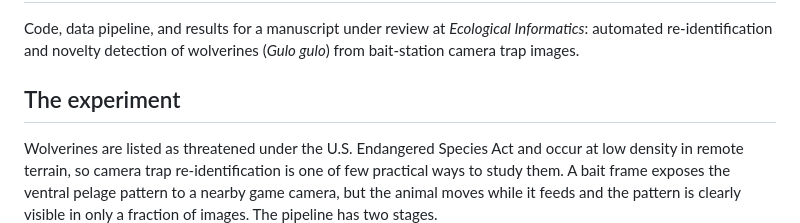
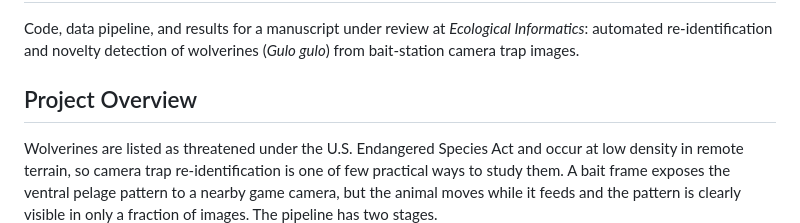
Before and after one commit to mosscoder/mpg-wolverines, a Markdown page: README.md, the part around the change. Drawn GitHub-style.

Commit message:
docs: rename the root README's experiment section to Project Overview

```diff
--- a/README.md
+++ b/README.md
@@ -4,7 +4,7 @@ Code, data pipeline, and results for a manuscript under review at *Ecological
 Informatics*: automated re-identification and novelty detection of wolverines
 (*Gulo gulo*) from bait-station camera trap images.
 
-## The experiment
+## Project Overview
 
 Wolverines are listed as threatened under the U.S. Endangered Species Act and
 occur at low density in remote terrain, so camera trap re-identification is
```
